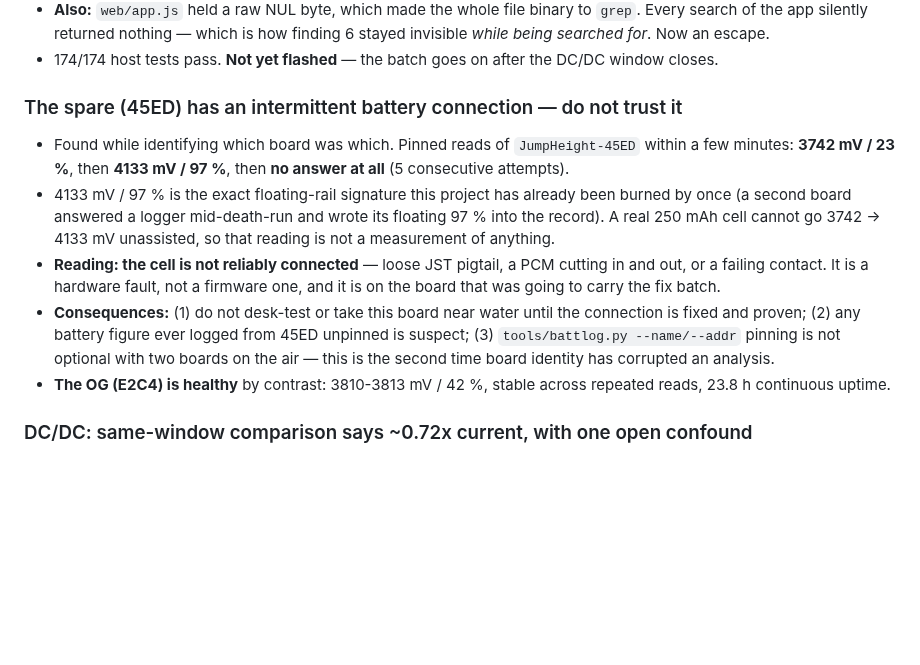
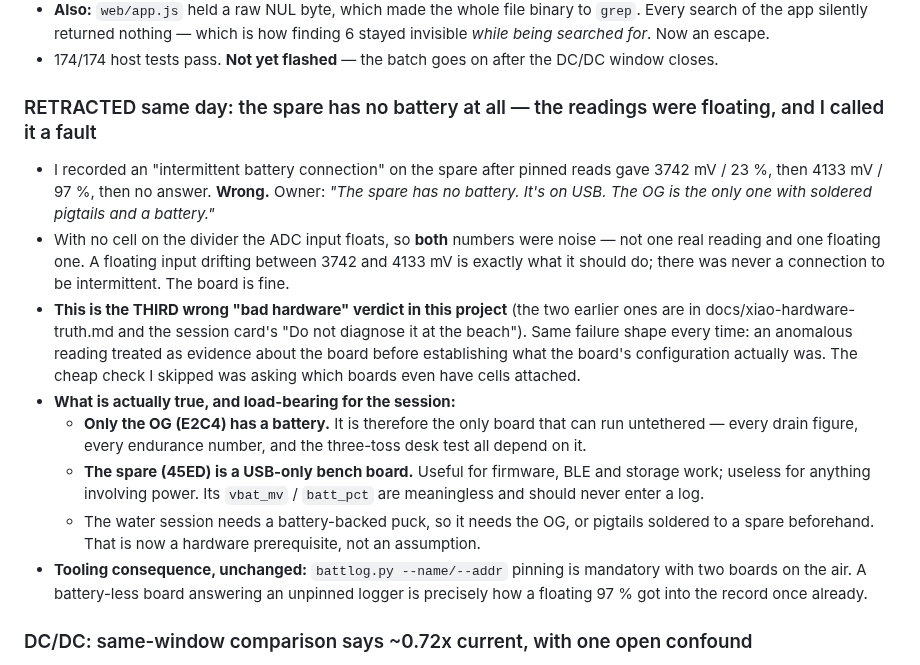
Before and after one commit to joshcrow/Jump-height, a Markdown page: docs/STATUS.md, the part around the change. Drawn GitHub-style; blank space fills up the shorter version.

Commit message:
Retract the spare's 'intermittent battery' finding: it has no battery, it is USB-only
Owner correction: the spare has no cell at all -- it runs on USB, and the OG is
the only board with soldered pigtails and a battery. So the 3742 mV and the
4133 mV reads were BOTH floating-divider noise, not one real value and one
floating one. There was never a connection to be intermittent.

That makes three wrong 'bad hardware' verdicts in this project, with the same
shape each time: treating an anomalous reading as evidence about a board before
establishing the board's configuration. The check I skipped costs one question
-- which boards have cells attached.

The correction matters beyond the record: only the OG can run untethered, so
every endurance figure and the three-toss desk test depend on it, and the water
session needs either the OG or pigtails soldered to a spare. That is a hardware
prerequisite now, not an assumption.

Co-Authored-By: Claude Opus 5 <noreply@anthropic.com>
Claude-Session: https://claude.ai/code/session_013g5i93CZA15g9q75wSWuc9

```diff
--- a/docs/STATUS.md
+++ b/docs/STATUS.md
@@ -728,24 +728,35 @@ do not.**
 - 174/174 host tests pass. **Not yet flashed** — the batch goes on after the
   DC/DC window closes.
 
-### The spare (45ED) has an intermittent battery connection — do not trust it
-- Found while identifying which board was which. Pinned reads of
-  `JumpHeight-45ED` within a few minutes: **3742 mV / 23 %**, then
-  **4133 mV / 97 %**, then **no answer at all** (5 consecutive attempts).
-- 4133 mV / 97 % is the exact floating-rail signature this project has already
-  been burned by once (a second board answered a logger mid-death-run and wrote
-  its floating 97 % into the record). A real 250 mAh cell cannot go 3742 → 4133
-  mV unassisted, so that reading is not a measurement of anything.
-- **Reading: the cell is not reliably connected** — loose JST pigtail, a PCM
-  cutting in and out, or a failing contact. It is a hardware fault, not a
-  firmware one, and it is on the board that was going to carry the fix batch.
-- **Consequences:** (1) do not desk-test or take this board near water until
-  the connection is fixed and proven; (2) any battery figure ever logged from
-  45ED unpinned is suspect; (3) `tools/battlog.py --name/--addr` pinning is not
-  optional with two boards on the air — this is the second time board identity
-  has corrupted an analysis.
-- **The OG (E2C4) is healthy** by contrast: 3810-3813 mV / 42 %, stable across
-  repeated reads, 23.8 h continuous uptime.
+### RETRACTED same day: the spare has no battery at all — the readings were floating, and I called it a fault
+- I recorded an "intermittent battery connection" on the spare after pinned
+  reads gave 3742 mV / 23 %, then 4133 mV / 97 %, then no answer. **Wrong.**
+  Owner: *"The spare has no battery. It's on USB. The OG is the only one with
+  soldered pigtails and a battery."*
+- With no cell on the divider the ADC input floats, so **both** numbers were
+  noise — not one real reading and one floating one. A floating input drifting
+  between 3742 and 4133 mV is exactly what it should do; there was never a
+  connection to be intermittent. The board is fine.
+- **This is the THIRD wrong "bad hardware" verdict in this project** (the two
+  earlier ones are in docs/xiao-hardware-truth.md and the session card's "Do
+  not diagnose it at the beach"). Same failure shape every time: an anomalous
+  reading treated as evidence about the board before establishing what the
+  board's configuration actually was. The cheap check I skipped was asking
+  which boards even have cells attached.
+- **What is actually true, and load-bearing for the session:**
+  - **Only the OG (E2C4) has a battery.** It is therefore the only board that
+    can run untethered — every drain figure, every endurance number, and the
+    three-toss desk test all depend on it.
+  - **The spare (45ED) is a USB-only bench board.** Useful for firmware,
+    BLE and storage work; useless for anything involving power. Its
+    `vbat_mv` / `batt_pct` are meaningless and should never enter a log.
+  - The water session needs a battery-backed puck, so it needs the OG, or
+    pigtails soldered to a spare beforehand. That is now a hardware
+    prerequisite, not an assumption.
+- **Tooling consequence, unchanged:** `battlog.py --name/--addr` pinning is
+  mandatory with two boards on the air. A battery-less board answering an
+  unpinned logger is precisely how a floating 97 % got into the record once
+  already.
 
 ### DC/DC: same-window comparison says ~0.72x current, with one open confound
 - Method is the project's own repeatable comparator: **time to traverse a fixed
```
